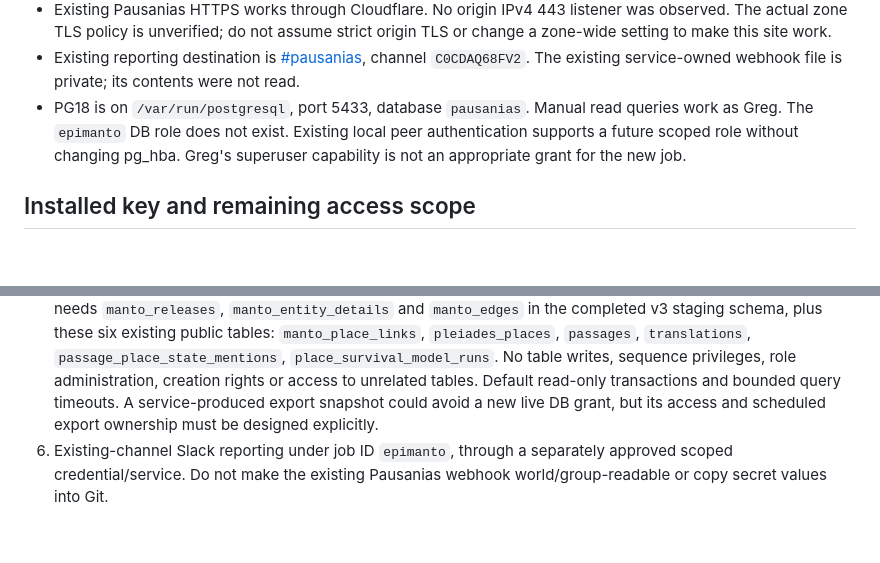
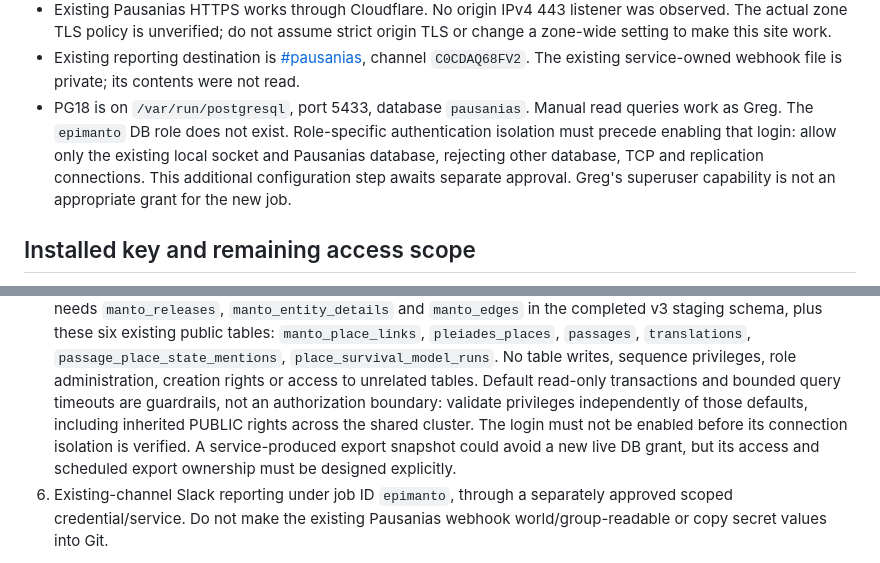
Before and after one commit to solresol/pausanias, a Markdown page: documentation/manto_deployment_proposal_2026-11-09.md, 2 parts joined by grey strips. Drawn GitHub-style; blank space fills up the shorter version.

Commit message:
Require connection isolation before Epimanto database login

```diff
--- a/documentation/manto_deployment_proposal_2026-11-09.md
+++ b/documentation/manto_deployment_proposal_2026-11-09.md
@@ -30,9 +30,12 @@ publication change has been made.
   [#pausanias](https://ifost.slack.com/archives/C0CDAQ68FV2), channel `C0CDAQ68FV2`.
   The existing service-owned webhook file is private; its contents were not read.
 - PG18 is on `/var/run/postgresql`, port 5433, database `pausanias`. Manual read
-  queries work as Greg. The `epimanto` DB role does not exist. Existing local
-  peer authentication supports a future scoped role without changing pg_hba.
-  Greg's superuser capability is not an appropriate grant for the new job.
+  queries work as Greg. The `epimanto` DB role does not exist. Role-specific
+  authentication isolation must precede enabling that login: allow only the
+  existing local socket and Pausanias database, rejecting other database,
+  TCP and replication connections. This additional configuration step awaits
+  separate approval. Greg's superuser capability is not an appropriate grant
+  for the new job.
 
 ## Installed key and remaining access scope
 
@@ -64,7 +67,10 @@ publication change has been made.
    `passage_place_state_mentions`, `place_survival_model_runs`.
    No table writes, sequence privileges, role administration, creation rights or
    access to unrelated tables. Default read-only transactions and bounded query
-   timeouts. A service-produced export snapshot could avoid a new live DB grant,
+   timeouts are guardrails, not an authorization boundary: validate privileges
+   independently of those defaults, including inherited PUBLIC rights across
+   the shared cluster. The login must not be enabled before its connection
+   isolation is verified. A service-produced export snapshot could avoid a new live DB grant,
    but its access and scheduled export ownership must be designed explicitly.
 6. Existing-channel Slack reporting under job ID `epimanto`, through a
    separately approved scoped credential/service. Do not make the existing
```
